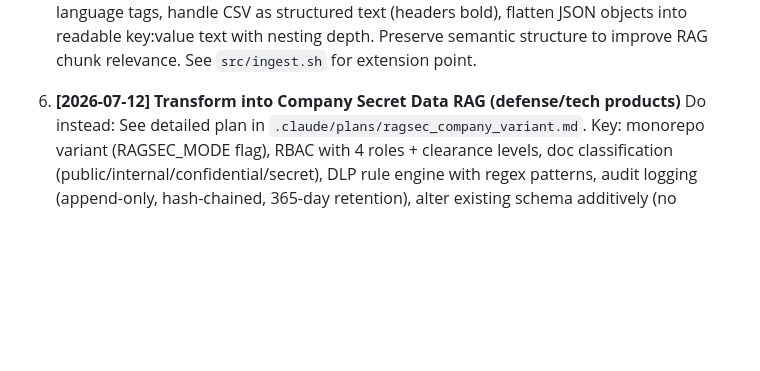
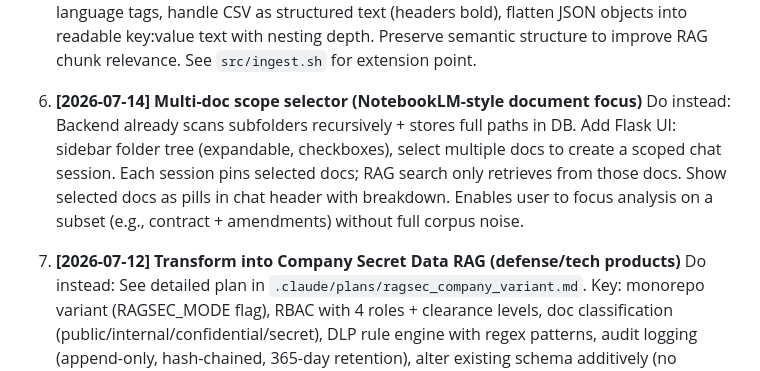
Before and after one commit to nascimentolwtn/ai-ragjus, a Markdown page: .claude/napkin.md, the part around the change. GitHub-like rendering; blank space fills up the shorter version.

Commit message:
docs: add backlog for multi-doc scope selector (NotebookLM-style)
Users can select multiple documents from folder tree to scope RAG search to those docs only.
Each session pins selected docs; search results limited to pinned subset.
Reduces corpus noise, enables focused analysis on document groups (contract + amendments, etc).

Co-Authored-By: Claude Haiku 4.5 <noreply@anthropic.com>

```diff
--- a/.claude/napkin.md
+++ b/.claude/napkin.md
@@ -78,5 +78,8 @@
 5. **[2026-07-14] Enhance .md/.txt/.json document ingestion (metadata + structure)**
    Do instead: Currently `src/ingest.sh:31-33` uses raw `cat`. Improve: extract Markdown headings as context markers, strip YAML frontmatter into metadata, preserve code-block language tags, handle CSV as structured text (headers bold), flatten JSON objects into readable key:value text with nesting depth. Preserve semantic structure to improve RAG chunk relevance. See `src/ingest.sh` for extension point.
 
-6. **[2026-07-12] Transform into Company Secret Data RAG (defense/tech products)**
+6. **[2026-07-14] Multi-doc scope selector (NotebookLM-style document focus)**
+   Do instead: Backend already scans subfolders recursively + stores full paths in DB. Add Flask UI: sidebar folder tree (expandable, checkboxes), select multiple docs to create a scoped chat session. Each session pins selected docs; RAG search only retrieves from those docs. Show selected docs as pills in chat header with breakdown. Enables user to focus analysis on a subset (e.g., contract + amendments) without full corpus noise.
+
+7. **[2026-07-12] Transform into Company Secret Data RAG (defense/tech products)**
    Do instead: See detailed plan in `.claude/plans/ragsec_company_variant.md`. Key: monorepo variant (RAGSEC_MODE flag), RBAC with 4 roles + clearance levels, doc classification (public/internal/confidential/secret), DLP rule engine with regex patterns, audit logging (append-only, hash-chained, 365-day retention), alter existing schema additively (no breaking changes).
```
